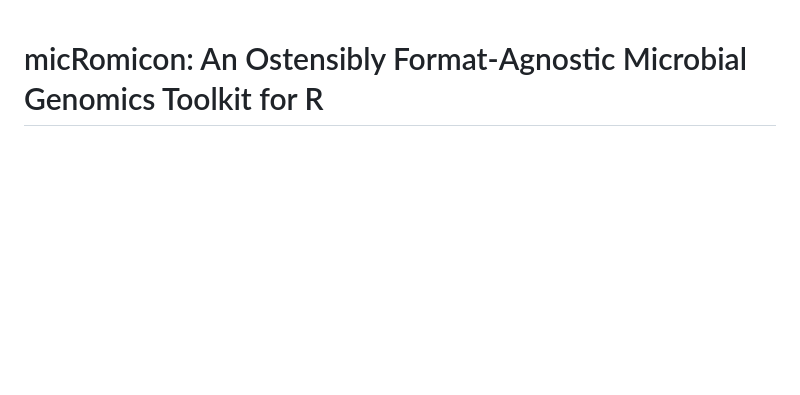
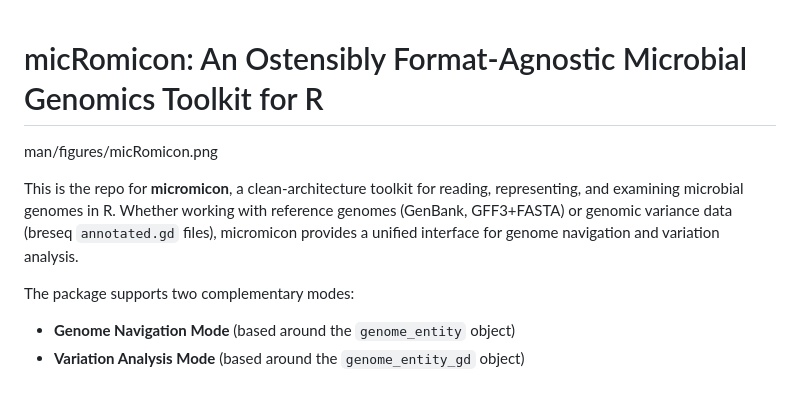
Before and after one commit to RENAISSANCE-UIC/micromicon, a Markdown page: README.md, the part around one of its changes. Rendered like a GitHub page; blank space fills up the shorter version.

```diff
--- a/README.md
+++ b/README.md
@@ -1 +1,16 @@
 # micRomicon: An Ostensibly Format-Agnostic Microbial Genomics Toolkit for R
+
+
+man/figures/micRomicon.png
+
+This is the repo for **micromicon**, a clean-architecture toolkit for reading,
+representing, and examining microbial genomes in R. Whether working with
+reference genomes (GenBank, GFF3+FASTA) or genomic variance data (breseq
+`annotated.gd` files), micromicon provides a unified interface for genome
+navigation and variation analysis.
+
+The package supports two complementary modes:
+
+- **Genome Navigation Mode** (based around the `genome_entity` object)
+- **Variation Analysis Mode** (based around the `genome_entity_gd` object)
+
```
Also changed, not shown: other parts of README.md (+2 -0 lines).
